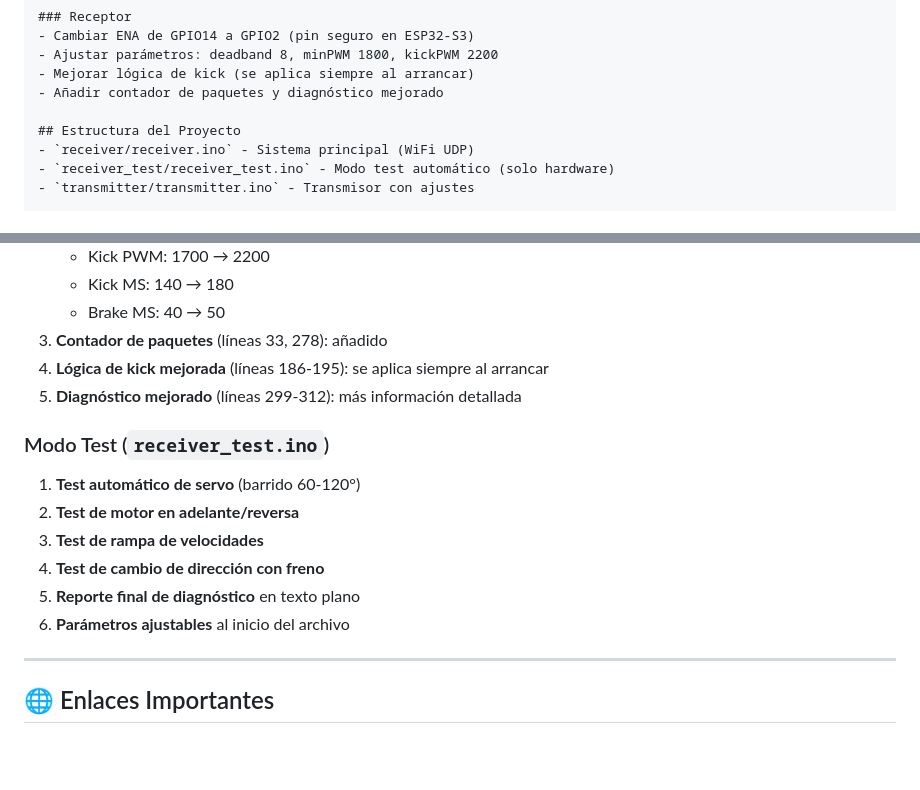
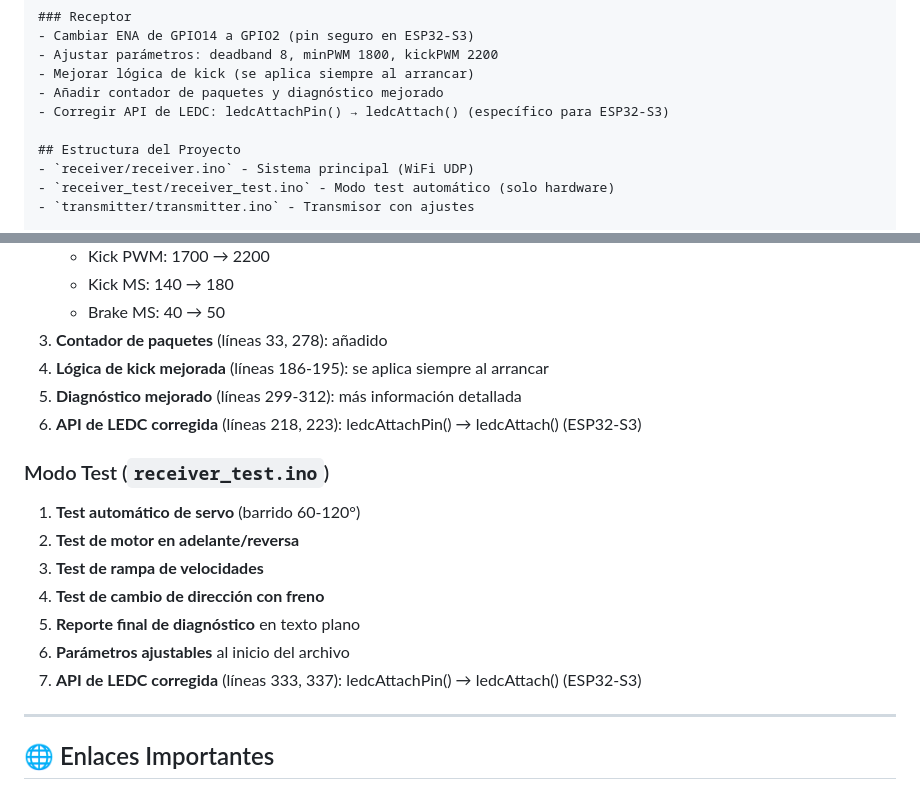
Before and after one commit to Seb3010/Reto-pinion, a Markdown page: INSTRUCCIONES.md, 2 parts joined by grey strips. Drawn GitHub-style; blank space fills up the shorter version.

Commit message:
docs: actualizar instrucciones con corrección de API de LEDC para ESP32-S3
- Agregar nota sobre cambio de API en receptor
- Actualizar resumen de cambios con API de LEDC
- Documentar ledcAttachPin() -> ledcAttach() para ESP32-S3

```diff
--- a/INSTRUCCIONES.md
+++ b/INSTRUCCIONES.md
@@ -90,6 +90,7 @@ El motor solo vibraba sin girar, a pesar de que el transmisor enviaba señal y s
 - Ajustar parámetros: deadband 8, minPWM 1800, kickPWM 2200
 - Mejorar lógica de kick (se aplica siempre al arrancar)
 - Añadir contador de paquetes y diagnóstico mejorado
+- Corregir API de LEDC: ledcAttachPin() → ledcAttach() (específico para ESP32-S3)
 
 ## Estructura del Proyecto
 - `receiver/receiver.ino` - Sistema principal (WiFi UDP)
@@ -216,6 +217,7 @@ d874d4d feat(receiver): agregar modo test automatico para diagnostico
 3. **Contador de paquetes** (líneas 33, 278): añadido
 4. **Lógica de kick mejorada** (líneas 186-195): se aplica siempre al arrancar
 5. **Diagnóstico mejorado** (líneas 299-312): más información detallada
+6. **API de LEDC corregida** (líneas 218, 223): ledcAttachPin() → ledcAttach() (ESP32-S3)
 
 ### Modo Test (`receiver_test.ino`)
 1. **Test automático de servo** (barrido 60-120°)
@@ -224,6 +226,7 @@ d874d4d feat(receiver): agregar modo test automatico para diagnostico
 4. **Test de cambio de dirección con freno**
 5. **Reporte final de diagnóstico** en texto plano
 6. **Parámetros ajustables** al inicio del archivo
+7. **API de LEDC corregida** (líneas 333, 337): ledcAttachPin() → ledcAttach() (ESP32-S3)
 
 ---
 
```
